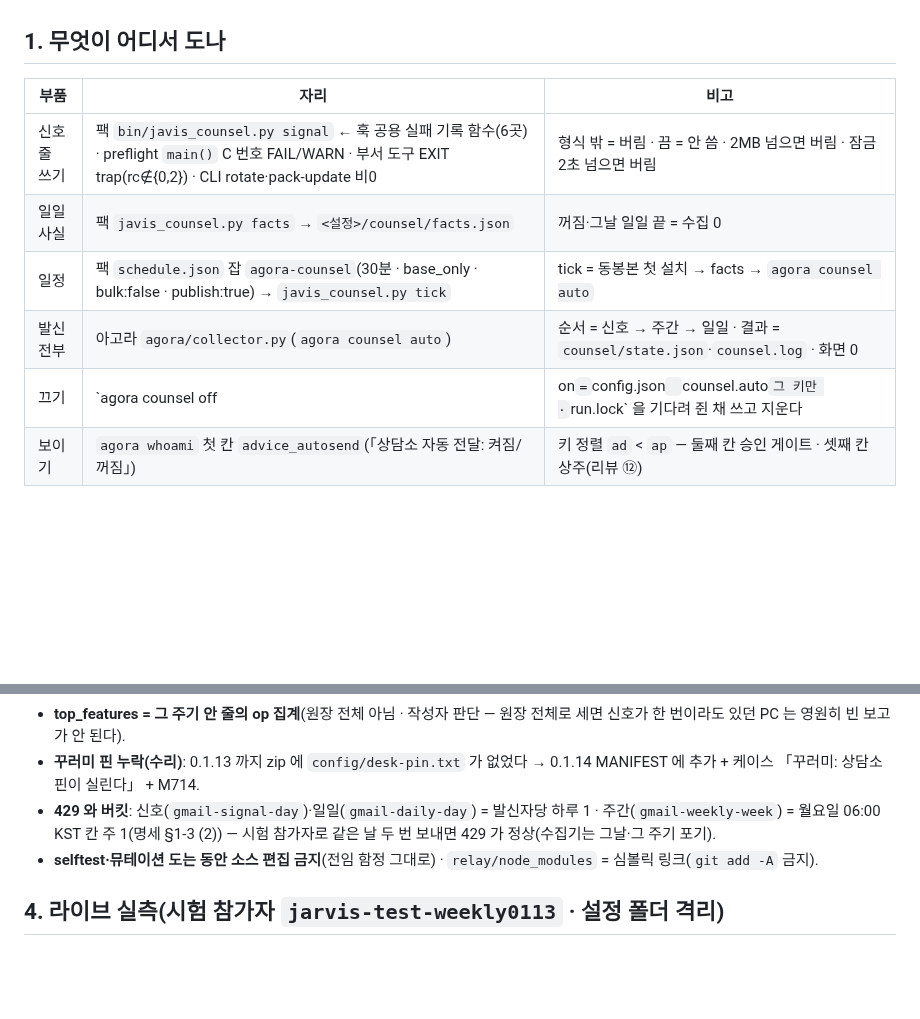
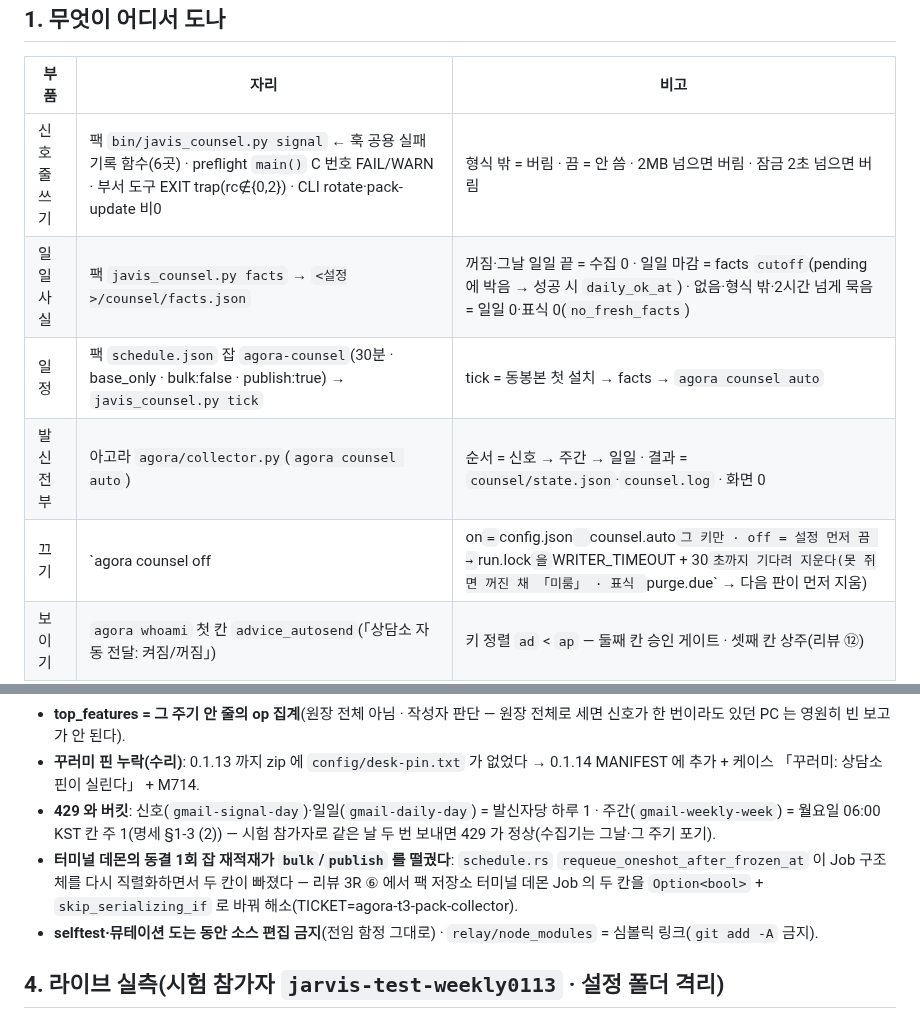
Before and after one commit to oogisoogi/jarvis-agora, a Markdown page: docs/HANDOFF-t3-collector.md, 2 parts joined by grey strips. Drawn GitHub-style; blank space fills up the shorter version.

Commit message:
docs: HANDOFF-t3-collector §3 함정 1줄(터미널 데몬 동결 1회 잡 재적재가 bulk/publish 를 떨군 자리 = 3R ⑥ 해소) · §1 끄기·일일 사실 행을 3R ②③ 동작으로 갱신 (TICKET=agora-t3-pack-collector)
Co-Authored-By: Claude Opus 5.5 <noreply@anthropic.com>

```diff
--- a/docs/HANDOFF-t3-collector.md
+++ b/docs/HANDOFF-t3-collector.md
@@ -10,10 +10,10 @@
 | 부품 | 자리 | 비고 |
 |---|---|---|
 | 신호 줄 쓰기 | 팩 `bin/javis_counsel.py signal` ← 훅 공용 실패 기록 함수(6곳) · preflight `main()` C 번호 FAIL/WARN · 부서 도구 EXIT trap(rc∉{0,2}) · CLI rotate·pack-update 비0 | 형식 밖 = 버림 · 끔 = 안 씀 · 2MB 넘으면 버림 · 잠금 2초 넘으면 버림 |
-| 일일 사실 | 팩 `javis_counsel.py facts` → `<설정>/counsel/facts.json` | 꺼짐·그날 일일 끝 = 수집 0 |
+| 일일 사실 | 팩 `javis_counsel.py facts` → `<설정>/counsel/facts.json` | 꺼짐·그날 일일 끝 = 수집 0 · 일일 마감 = facts `cutoff`(pending 에 박음 → 성공 시 `daily_ok_at`) · 없음·형식 밖·2시간 넘게 묵음 = 일일 0·표식 0(`no_fresh_facts`) |
 | 일정 | 팩 `schedule.json` 잡 `agora-counsel`(30분 · base_only · bulk:false · publish:true) → `javis_counsel.py tick` | tick = 동봉본 첫 설치 → facts → `agora counsel auto` |
 | 발신 전부 | 아고라 `agora/collector.py`(`agora counsel auto`) | 순서 = 신호 → 주간 → 일일 · 결과 = `counsel/state.json`·`counsel.log` · 화면 0 |
-| 끄기 | `agora counsel off|on` = `config.json` `counsel.auto` 그 키만 · `run.lock` 을 기다려 쥔 채 쓰고 지운다 | 끄면 모은 줄·신호/일일 pending·주간 문서·pending 주기·`weekly_skipped`·우편함 주간 pending 지움 · 판은 발신 직전마다 다시 본다 |
+| 끄기 | `agora counsel off|on` = `config.json` `counsel.auto` 그 키만 · off = 설정 먼저 끔 → `run.lock` 을 `WRITER_TIMEOUT + 30`초까지 기다려 지운다(못 쥐면 꺼진 채 「미룸」 · 표식 `purge.due` → 다음 판이 먼저 지움) | 끄면 모은 줄·신호/일일 pending·주간 문서·pending 주기·`weekly_skipped`·우편함 주간 pending 지움 · 판은 발신 직전마다 다시 본다 |
 | 보이기 | `agora whoami` 첫 칸 `advice_autosend`(「상담소 자동 전달: 켜짐/꺼짐」) | 키 정렬 `ad` < `ap` — 둘째 칸 승인 게이트 · 셋째 칸 상주(리뷰 ⑫) |
 
 ## 2. 커밋
@@ -35,6 +35,7 @@
 - **top_features = 그 주기 안 줄의 op 집계**(원장 전체 아님 · 작성자 판단 — 원장 전체로 세면 신호가 한 번이라도 있던 PC 는 영원히 빈 보고가 안 된다).
 - **꾸러미 핀 누락(수리)**: 0.1.13 까지 zip 에 `config/desk-pin.txt` 가 없었다 → 0.1.14 MANIFEST 에 추가 + 케이스 「꾸러미: 상담소 핀이 실린다」 + M714.
 - **429 와 버킷**: 신호(`gmail-signal-day`)·일일(`gmail-daily-day`) = 발신자당 하루 1 · 주간(`gmail-weekly-week`) = 월요일 06:00 KST 칸 주 1(명세 §1-3 (2)) — 시험 참가자로 같은 날 두 번 보내면 429 가 정상(수집기는 그날·그 주기 포기).
+- **터미널 데몬의 동결 1회 잡 재적재가 `bulk`/`publish` 를 떨궜다**: `schedule.rs` `requeue_oneshot_after_frozen_at` 이 Job 구조체를 다시 직렬화하면서 두 칸이 빠졌다 — 리뷰 3R ⑥ 에서 팩 저장소 터미널 데몬 Job 의 두 칸을 `Option<bool>` + `skip_serializing_if` 로 바꿔 해소(TICKET=agora-t3-pack-collector).
 - **selftest·뮤테이션 도는 동안 소스 편집 금지**(전임 함정 그대로) · `relay/node_modules` = 심볼릭 링크(`git add -A` 금지).
 
 ## 4. 라이브 실측(시험 참가자 `jarvis-test-weekly0113` · 설정 폴더 격리)
```
